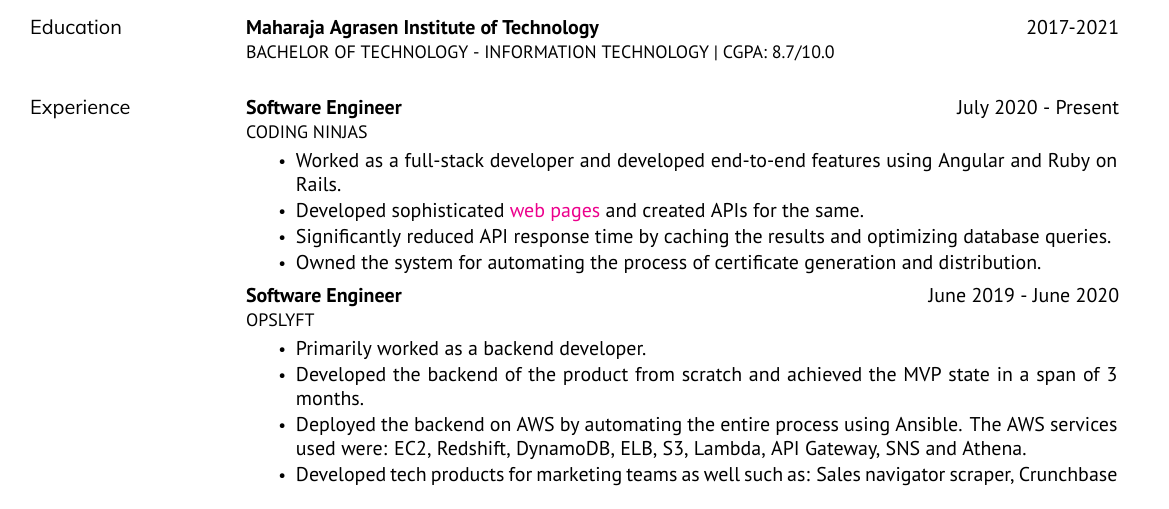
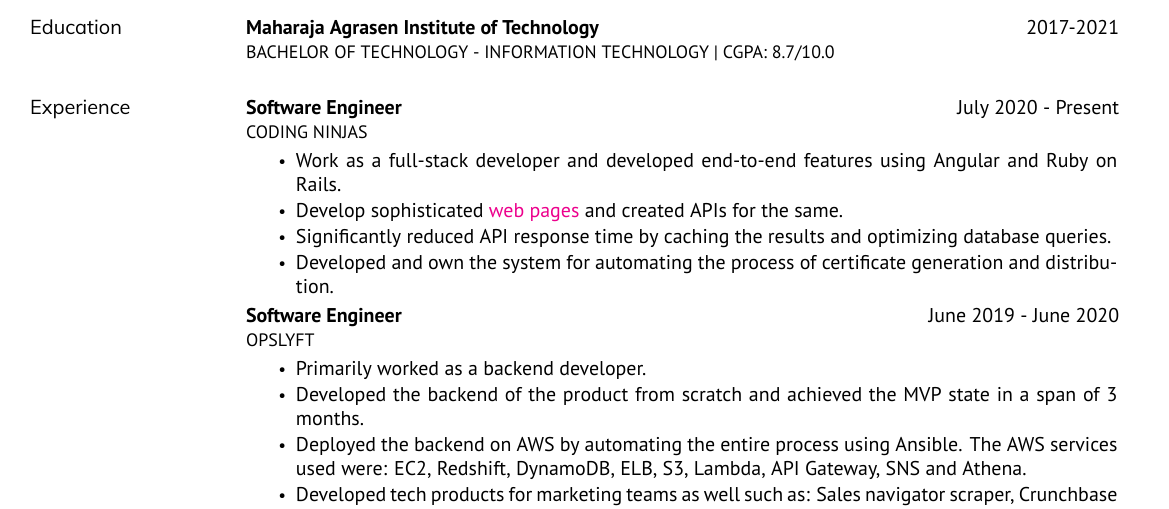
Before and after one commit to kartikbehl99/resume, a LaTeX CV (resume.tex): part of the page before the commit and part of page 1 of 2 after it, cut so that both start at the same text. Compiled offline with XeLaTeX.

Commit message:
Minor changes

```diff
--- a/resume.tex
+++ b/resume.tex
@@ -69,10 +69,10 @@
     \entry{Software Engineer}{July 2020 - Present}
     {Coding Ninjas}
     {\begin{tightitemize}
-        \item Worked as a full-stack developer and developed end-to-end features using Angular and Ruby on Rails.
-        \item Developed sophisticated \href{https://www.codingninjas.com/courses/premium-foundation-course}{web pages} and created APIs for the same.
+        \item Work as a full-stack developer and developed end-to-end features using Angular and Ruby on Rails.
+        \item Develop sophisticated \href{https://www.codingninjas.com/courses/premium-foundation-course}{web pages} and created APIs for the same.
         \item Significantly reduced API response time by caching the results and optimizing database queries.
-        \item Owned the system for automating the process of certificate generation and distribution.
+        \item Developed and own the system for automating the process of certificate generation and distribution.
     \end{tightitemize}}
     \entry{Software Engineer}{June 2019 - June 2020}
     {OpsLyft}
```
